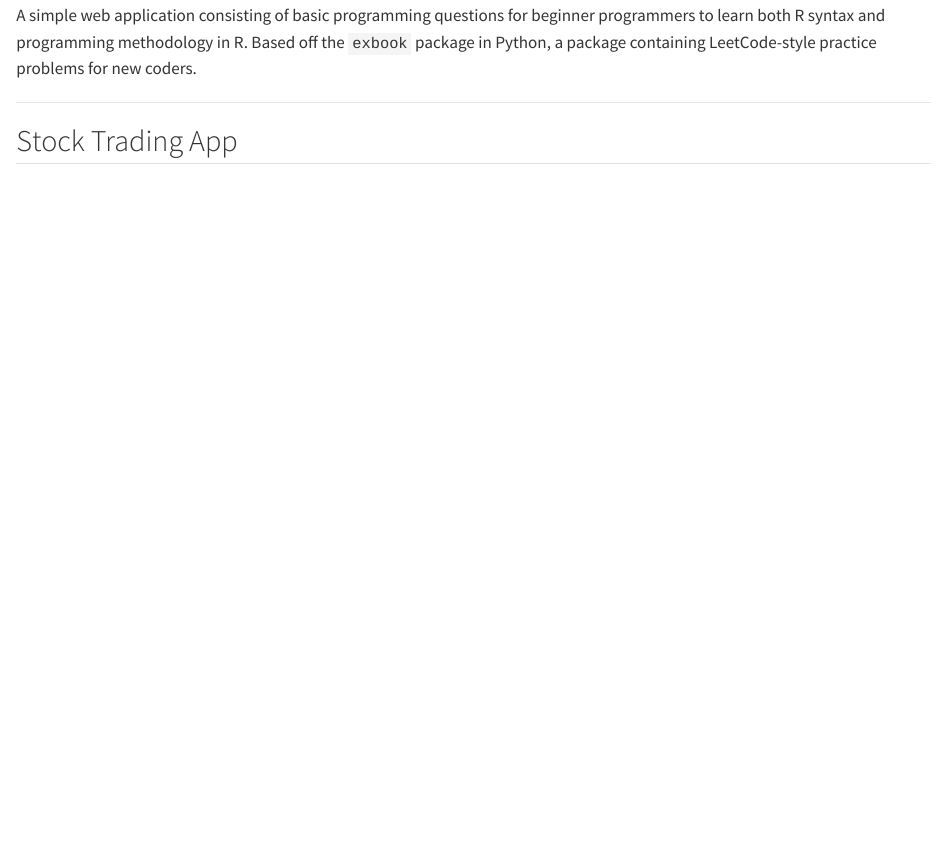
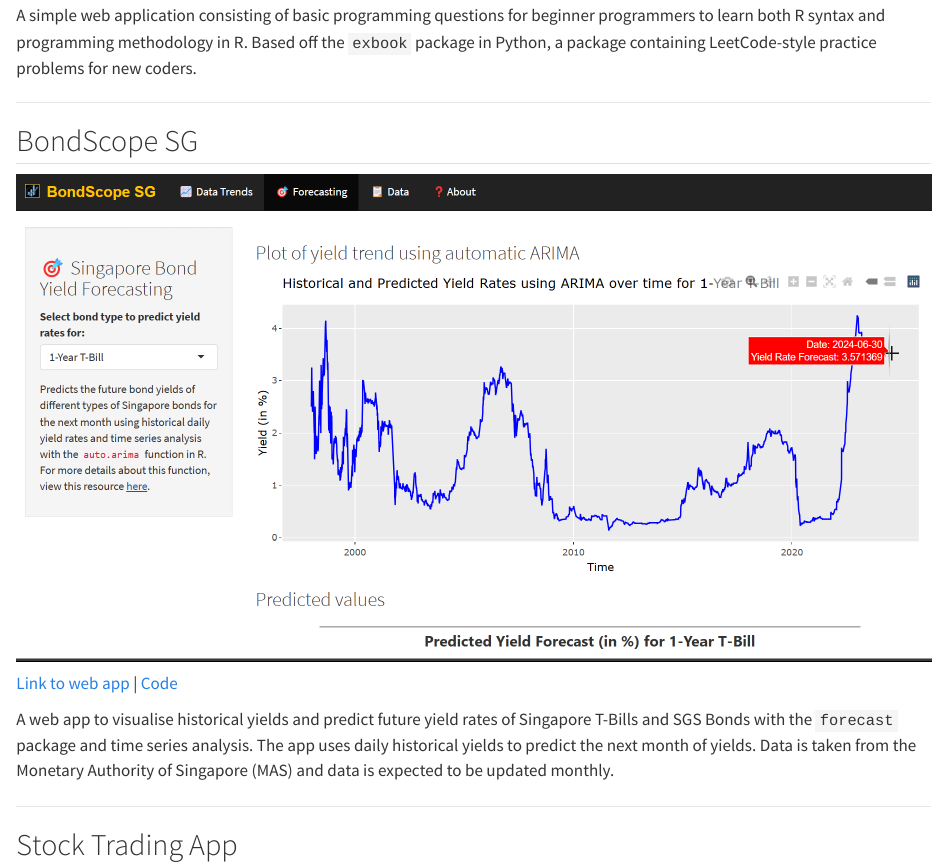
Before and after one commit to tsu2000/tsu2000.github.io, a Quarto document (projects/rshiny_apps/index.qmd): the page in a window 1100 px wide, from 770 px down. Rendered offline with R 4.5, knitr and Pandoc in place of Quarto, with nearby package versions.

Commit message:
Actual change for previous commit

```diff
--- a/projects/rshiny_apps/index.qmd
+++ b/projects/rshiny_apps/index.qmd
@@ -11,6 +11,16 @@ page-layout: full
 <a href="https://tsu2000.shinyapps.io/exbook/" target="_blank">Link to web app</a> \| <a href="https://github.com/tsu2000/exbook_R" target="_blank">Code</a><br>
 
 A simple web application consisting of basic programming questions for beginner programmers to learn both R syntax and programming methodology in R. Based off the `exbook` package in Python, a package containing LeetCode-style practice problems for new coders.
+
+------------------------------------------------------------------------
+
+## BondScope SG
+
+<img src="img/sgs.png" style="height: 100%; width: 100%; object-fit: contain"/>
+
+<a href="https://tsu2000.shinyapps.io/bondscope_sg/" target="_blank">Link to web app</a> \| <a href="https://github.com/tsu2000/bondscope_sg" target="_blank">Code</a><br>
+
+A web app to visualise historical yields and predict future yield rates of Singapore T-Bills and SGS Bonds with the `forecast` package and time series analysis. The app uses daily historical yields to predict the next month of yields. Data is taken from the Monetary Authority of Singapore (MAS) and data is expected to be updated monthly.
 
 ------------------------------------------------------------------------
 
```
Also changed, not shown: docs/search.json, projects/rshiny_apps/img/sgs.png (added), 3 other files.
